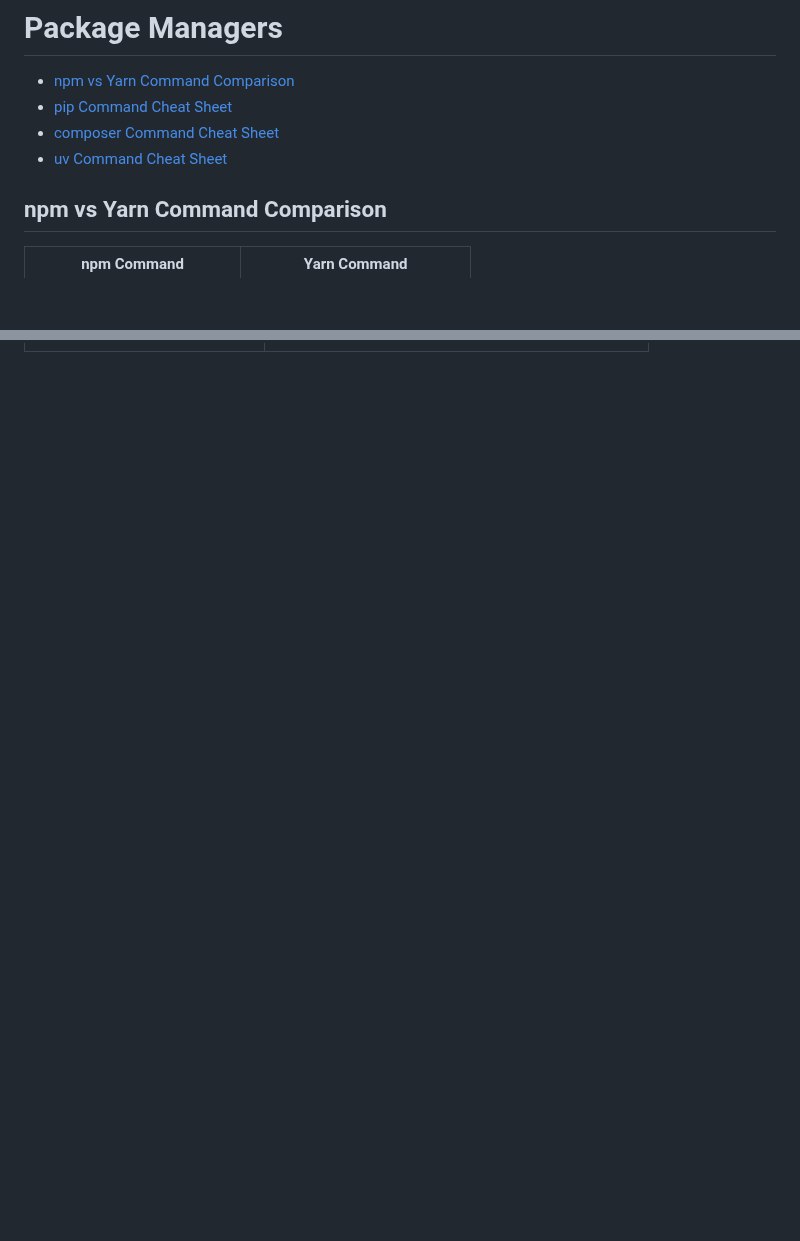
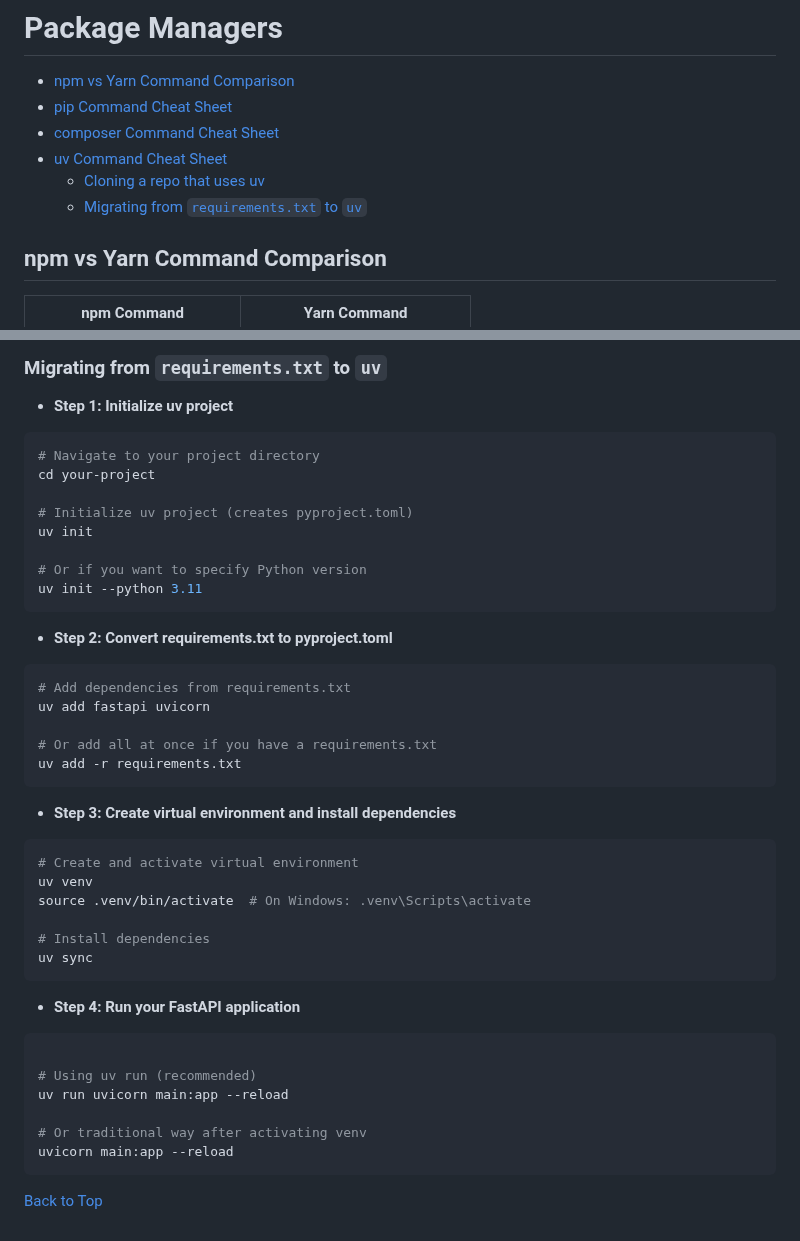
Before and after one commit to mugabiBenjamin/research, a Markdown page: package-managers.md, 2 parts joined by grey strips. Drawn GitHub-style; blank space fills up the shorter version.

````diff
--- a/package-managers.md
+++ b/package-managers.md
@@ -4,6 +4,8 @@
 - [pip Command Cheat Sheet](#pip-command-cheat-sheet)
 - [composer Command Cheat Sheet](#composer-command-cheat-sheet)
 - [uv Command Cheat Sheet](#uv-command-cheat-sheet)
+  - [Cloning a repo that uses uv](#cloning-a-repo-that-uses-uv)
+  - [Migrating from `requirements.txt` to `uv`](#migrating-from-requirementstxt-to-uv)
 
 ## npm vs Yarn Command Comparison
 
@@ -124,0 +179,48 @@ pip install uv
+### Migrating from `requirements.txt` to `uv`
+
+- **Step 1: Initialize uv project**
+
+```bash
+# Navigate to your project directory
+cd your-project
+
+# Initialize uv project (creates pyproject.toml)
+uv init
+
+# Or if you want to specify Python version
+uv init --python 3.11
+```
+
+- **Step 2: Convert requirements.txt to pyproject.toml**
+
+```bash
+# Add dependencies from requirements.txt
+uv add fastapi uvicorn
+
+# Or add all at once if you have a requirements.txt
+uv add -r requirements.txt
+```
+
+- **Step 3: Create virtual environment and install dependencies**
+
+```bash
+# Create and activate virtual environment
+uv venv
+source .venv/bin/activate  # On Windows: .venv\Scripts\activate
+
+# Install dependencies
+uv sync
+```
+
+- **Step 4: Run your FastAPI application**
+
+```bash
+
+# Using uv run (recommended)
+uv run uvicorn main:app --reload
+
+# Or traditional way after activating venv
+uvicorn main:app --reload
+```
+
+[Back to Top](#package-managers)
````
Also changed, not shown: other parts of package-managers.md (+69 -17 lines).
